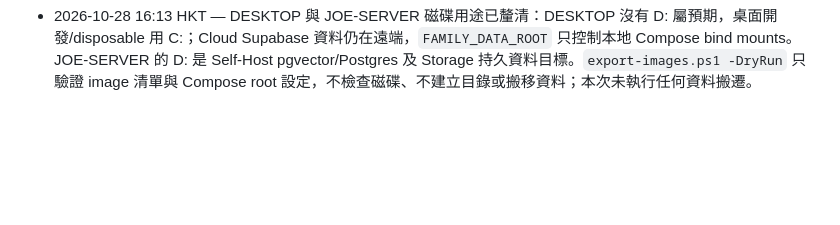
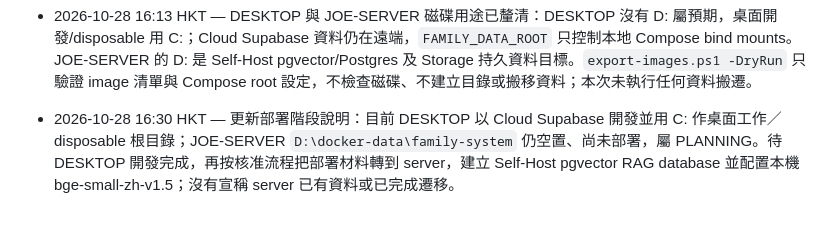
Before and after one commit to Joehk1213/FamilySystem, a Markdown page: PROGRESS-FAMILY.md, the part around the change. GitHub-like rendering; blank space fills up the shorter version.

Commit message:
docs(deploy): mark JOE-SERVER D: empty; RAG setup after dev
Co-authored-by: Copilot <223556219+Copilot@users.noreply.github.com>

```diff
--- a/PROGRESS-FAMILY.md
+++ b/PROGRESS-FAMILY.md
@@ -64,3 +64,4 @@
 - 2026-10-28 15:57 HKT — family-push-final：重跑 `npm run test:family-memories` 10/10，`/health`、`/chat`、`/today` 200；清理後 family memory/reminder/security log 均 0、container `/tmp` 無 `.sql`、port3002Listeners=0。`git push origin main` 成功，遠端由 `ff8a799` 更新至 `edc1856`，本地與 `origin/main` ahead/behind 為 0/0。GitHub 回報 repository 已移至 `https://github.com/Joehk1213/FamilySystem.git`；本次 push 已成功，現有 `origin` URL 暫未改動。
 - 2026-10-28 16:01 HKT — family-server-deploy-dryrun：`.env.docker` 的 `FAMILY_DATA_ROOT=C:/docker-data/family-system`，C: 目錄存在；D: 目標目前不存在。`pwsh` 未安裝，且 exporter 公開的 dry-run 參數是 `-DryRun`（不是 `-WhatIf`）；改以現有 PowerShell 執行 C:、D: 兩次 dry-run，兩邊均確認 5 個 pinned images ready，沒有建立 archive、資料目錄或搬移資料。Compose config 實測 C:、D: 的 Postgres `/postgres` 與 Storage `/storage` bind mapping 正確；`config --quiet` 通過，5 個服務 healthy，port3002Listeners=0。
 - 2026-10-28 16:13 HKT — DESKTOP 與 JOE-SERVER 磁碟用途已釐清：DESKTOP 沒有 D: 屬預期，桌面開發/disposable 用 C:；Cloud Supabase 資料仍在遠端，`FAMILY_DATA_ROOT` 只控制本地 Compose bind mounts。JOE-SERVER 的 D: 是 Self-Host pgvector/Postgres 及 Storage 持久資料目標。`export-images.ps1 -DryRun` 只驗證 image 清單與 Compose root 設定，不檢查磁碟、不建立目錄或搬移資料；本次未執行任何資料搬遷。
+- 2026-10-28 16:30 HKT — 更新部署階段說明：目前 DESKTOP 以 Cloud Supabase 開發並用 C: 作桌面工作／disposable 根目錄；JOE-SERVER `D:\docker-data\family-system` 仍空置、尚未部署，屬 PLANNING。待 DESKTOP 開發完成，再按核准流程把部署材料轉到 server，建立 Self-Host pgvector RAG database 並配置本機 bge-small-zh-v1.5；沒有宣稱 server 已有資料或已完成遷移。
```
Also changed, not shown: docs/JOE-SERVER-DEPLOY.md (+3 -3 lines).
